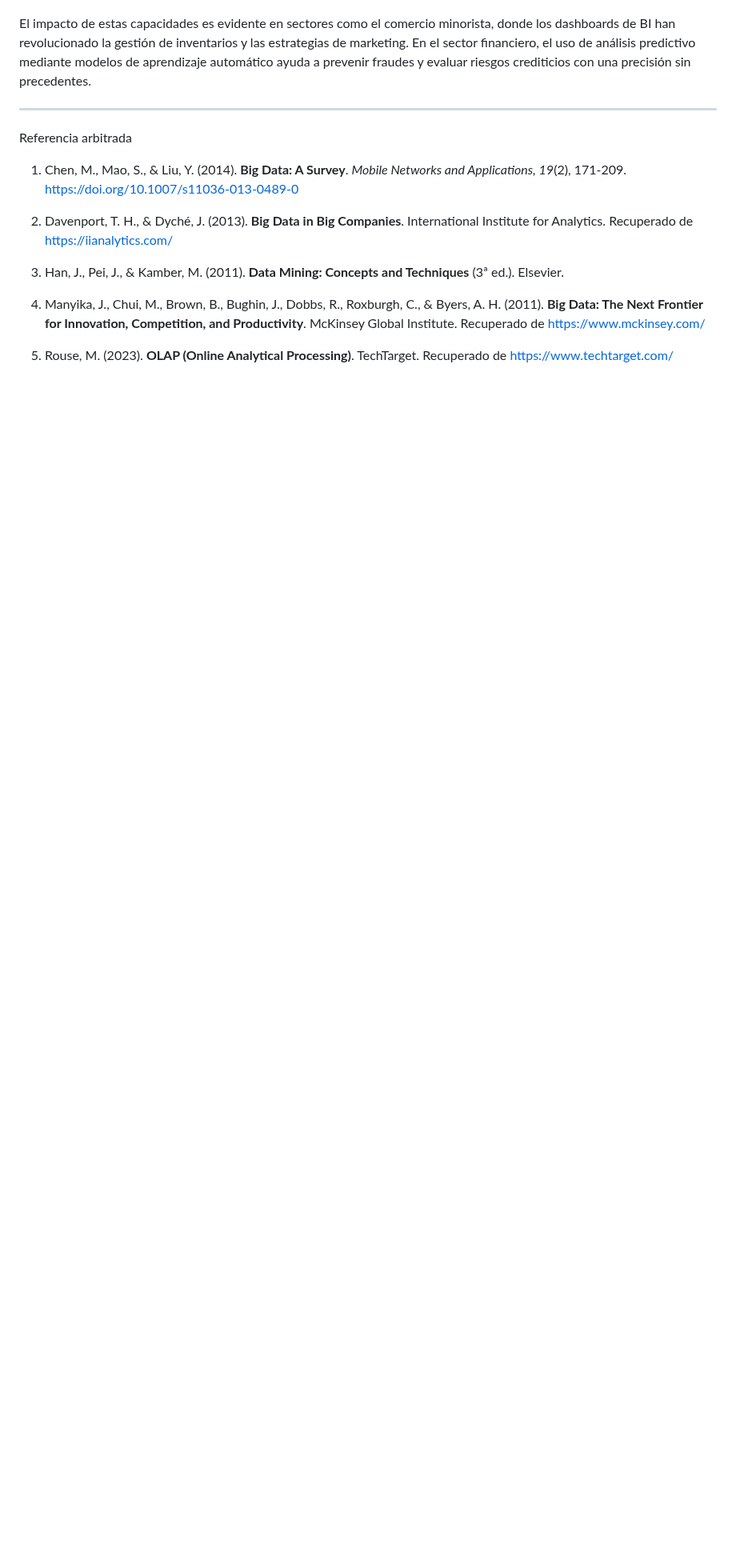
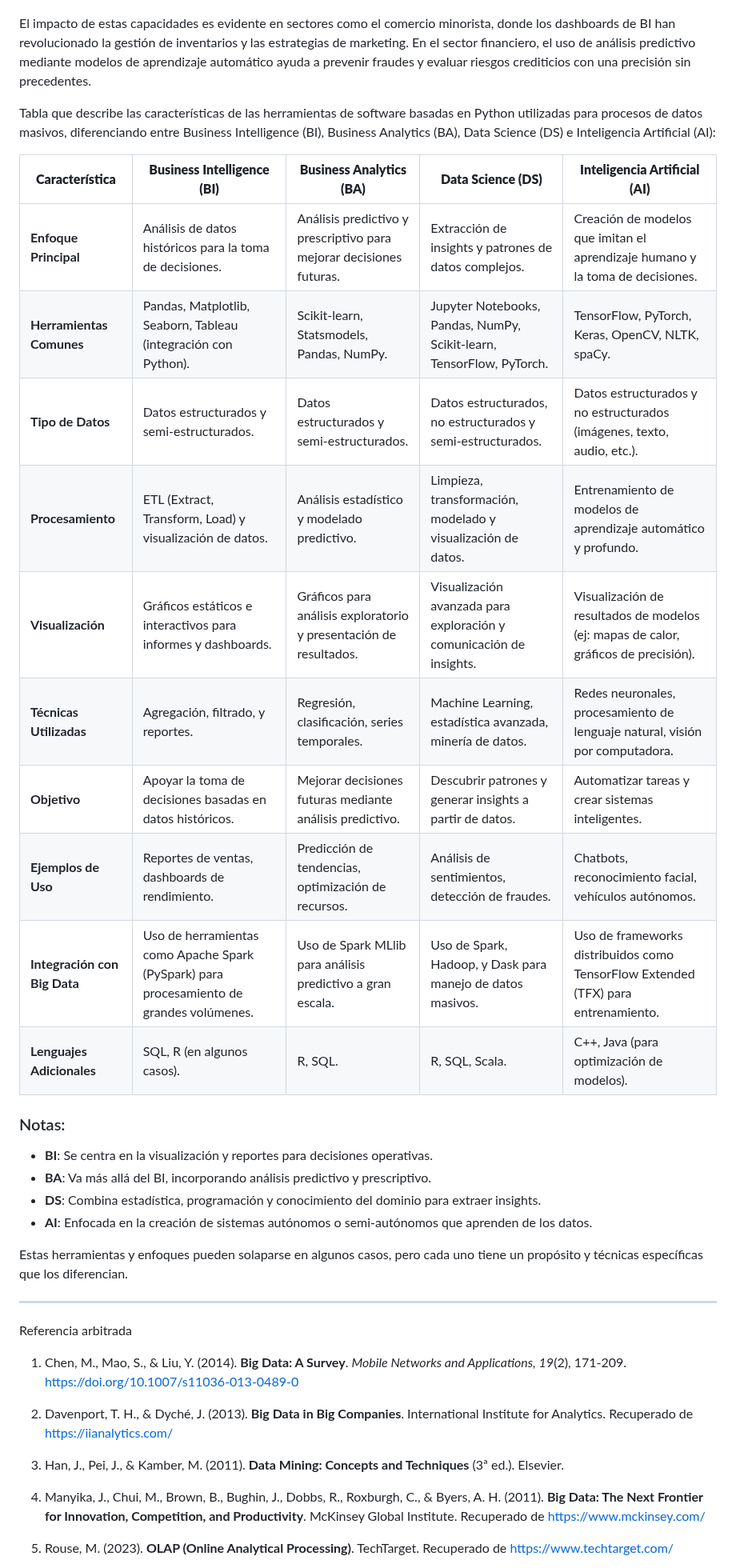
Before and after one commit to edgarOswaldoDiaz/datosmasivos, a Markdown page: assets/revoluciondatosmasivos.md, the part around the change. Shown at 80% size. Drawn GitHub-style; blank space fills up the shorter version.

```diff
--- a/assets/revoluciondatosmasivos.md
+++ b/assets/revoluciondatosmasivos.md
@@ -49,6 +49,31 @@ Los gráficos generados a partir de estos análisis ofrecen representaciones cla
 
 El impacto de estas capacidades es evidente en sectores como el comercio minorista, donde los dashboards de BI han revolucionado la gestión de inventarios y las estrategias de marketing. En el sector financiero, el uso de análisis predictivo mediante modelos de aprendizaje automático ayuda a prevenir fraudes y evaluar riesgos crediticios con una precisión sin precedentes.
 
+Tabla que describe las características de las herramientas de software basadas en Python utilizadas para procesos de datos masivos, diferenciando entre Business Intelligence (BI), Business Analytics (BA), Data Science (DS) e Inteligencia Artificial (AI):
+
+| **Característica**            | **Business Intelligence (BI)**                                                                 | **Business Analytics (BA)**                                                                 | **Data Science (DS)**                                                                 | **Inteligencia Artificial (AI)**                                                     |
+|-------------------------------|-----------------------------------------------------------------------------------------------|--------------------------------------------------------------------------------------------|--------------------------------------------------------------------------------------|--------------------------------------------------------------------------------------|
+| **Enfoque Principal**         | Análisis de datos históricos para la toma de decisiones.                                       | Análisis predictivo y prescriptivo para mejorar decisiones futuras.                        | Extracción de insights y patrones de datos complejos.                                | Creación de modelos que imitan el aprendizaje humano y la toma de decisiones.         |
+| **Herramientas Comunes**      | Pandas, Matplotlib, Seaborn, Tableau (integración con Python).                                | Scikit-learn, Statsmodels, Pandas, NumPy.                                                 | Jupyter Notebooks, Pandas, NumPy, Scikit-learn, TensorFlow, PyTorch.                 | TensorFlow, PyTorch, Keras, OpenCV, NLTK, spaCy.                                     |
+| **Tipo de Datos**              | Datos estructurados y semi-estructurados.                                                     | Datos estructurados y semi-estructurados.                                                 | Datos estructurados, no estructurados y semi-estructurados.                          | Datos estructurados y no estructurados (imágenes, texto, audio, etc.).                |
+| **Procesamiento**              | ETL (Extract, Transform, Load) y visualización de datos.                                      | Análisis estadístico y modelado predictivo.                                               | Limpieza, transformación, modelado y visualización de datos.                         | Entrenamiento de modelos de aprendizaje automático y profundo.                        |
+| **Visualización**              | Gráficos estáticos e interactivos para informes y dashboards.                                 | Gráficos para análisis exploratorio y presentación de resultados.                         | Visualización avanzada para exploración y comunicación de insights.                  | Visualización de resultados de modelos (ej: mapas de calor, gráficos de precisión).   |
+| **Técnicas Utilizadas**        | Agregación, filtrado, y reportes.                                                             | Regresión, clasificación, series temporales.                                              | Machine Learning, estadística avanzada, minería de datos.                            | Redes neuronales, procesamiento de lenguaje natural, visión por computadora.          |
+| **Objetivo**                   | Apoyar la toma de decisiones basadas en datos históricos.                                      | Mejorar decisiones futuras mediante análisis predictivo.                                   | Descubrir patrones y generar insights a partir de datos.                             | Automatizar tareas y crear sistemas inteligentes.                                     |
+| **Ejemplos de Uso**            | Reportes de ventas, dashboards de rendimiento.                                                | Predicción de tendencias, optimización de recursos.                                        | Análisis de sentimientos, detección de fraudes.                                      | Chatbots, reconocimiento facial, vehículos autónomos.                                 |
+| **Integración con Big Data**   | Uso de herramientas como Apache Spark (PySpark) para procesamiento de grandes volúmenes.      | Uso de Spark MLlib para análisis predictivo a gran escala.                                 | Uso de Spark, Hadoop, y Dask para manejo de datos masivos.                           | Uso de frameworks distribuidos como TensorFlow Extended (TFX) para entrenamiento.     |
+| **Lenguajes Adicionales**      | SQL, R (en algunos casos).                                                                    | R, SQL.                                                                                   | R, SQL, Scala.                                                                       | C++, Java (para optimización de modelos).                                             |
+
+### Notas:
+- **BI**: Se centra en la visualización y reportes para decisiones operativas.
+- **BA**: Va más allá del BI, incorporando análisis predictivo y prescriptivo.
+- **DS**: Combina estadística, programación y conocimiento del dominio para extraer insights.
+- **AI**: Enfocada en la creación de sistemas autónomos o semi-autónomos que aprenden de los datos.
+
+Estas herramientas y enfoques pueden solaparse en algunos casos, pero cada uno tiene un propósito y técnicas específicas que los diferencian.
+
+
+
 ______
 
 Referencia arbitrada
```
